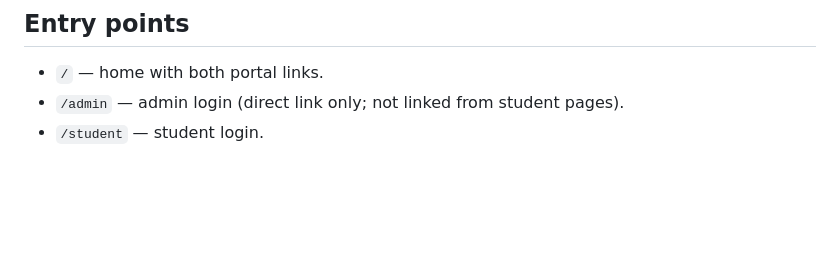
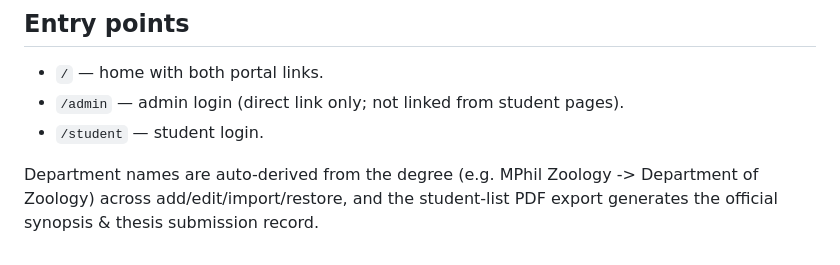
Before and after one commit to uzairareeb/das-student-portal, a Markdown page: README.md, the part around the change. Rendered like a GitHub page; blank space fills up the shorter version.

Commit message:
README: note auto department derivation + PDF submission record (redeploy trigger)

```diff
--- a/README.md
+++ b/README.md
@@ -85,3 +85,5 @@ Excel (.xlsx). Column headers are matched flexibly ("Registration No.", "Reg No"
 - `/` — home with both portal links.
 - `/admin` — admin login (direct link only; not linked from student pages).
 - `/student` — student login.
+
+Department names are auto-derived from the degree (e.g. MPhil Zoology -> Department of Zoology) across add/edit/import/restore, and the student-list PDF export generates the official synopsis & thesis submission record.
```
